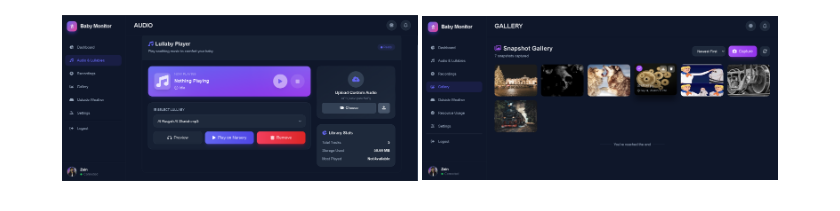
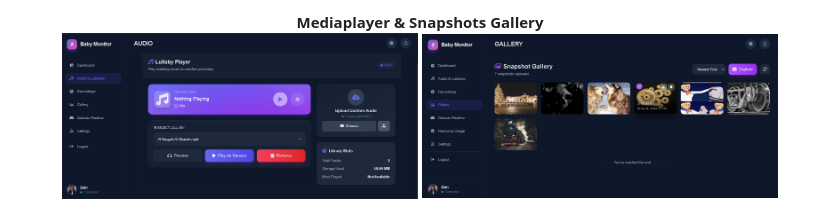
Before and after one commit to Zedstron/babymonitor, a Markdown page: README.md, the part around one of its changes. Drawn GitHub-style.

```diff
--- a/README.md
+++ b/README.md
@@ -65,5 +66,6 @@
 </p>
 <p align="center">
+  <b>Mediaplayer & Snapshots Gallery</b><br />
   <img src="assets/screenshot2.png" width="45%"/>
   <img src="assets/screenshot3.png" width="45%"/>
 </p>
```
Also changed, not shown: other parts of README.md (+4 -2 lines).
